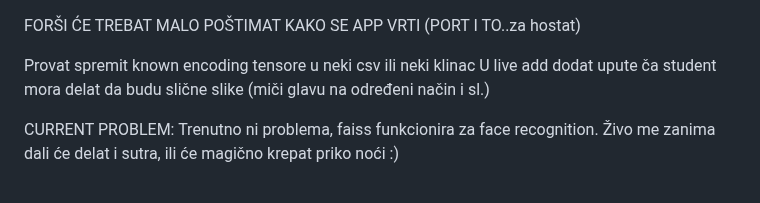
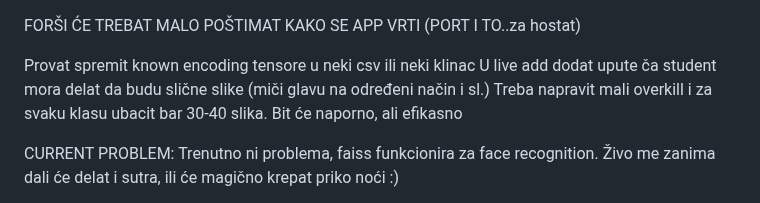
Before and after one commit to AntonioLabinjan/CV-attendance, a Markdown page: README.md, the part around the change. GitHub-like rendering.

```diff
--- a/README.md
+++ b/README.md
@@ -2,6 +2,8 @@ FORŠI ĆE TREBAT MALO POŠTIMAT KAKO SE APP VRTI (PORT I TO..za hostat)
 
 Provat spremit known encoding tensore u neki csv ili neki klinac
 U live add dodat upute ča student mora delat da budu slične slike (miči glavu na određeni način i sl.)
+Treba napravit mali overkill i za svaku klasu ubacit bar 30-40 slika. Bit će naporno, ali efikasno
+
 
 CURRENT PROBLEM:
 Trenutno ni problema, faiss funkcionira za face recognition.
```
